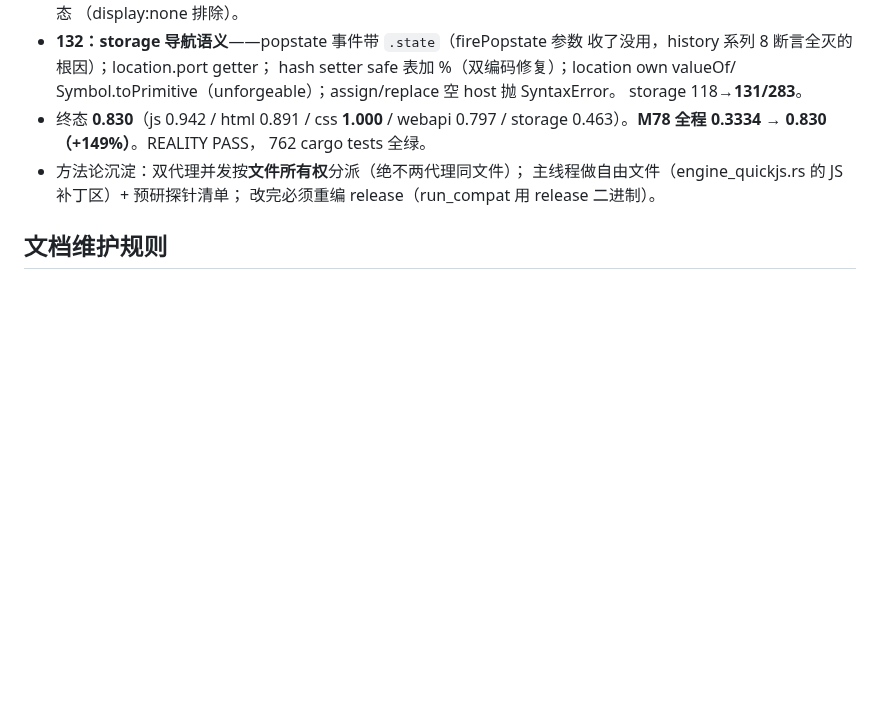
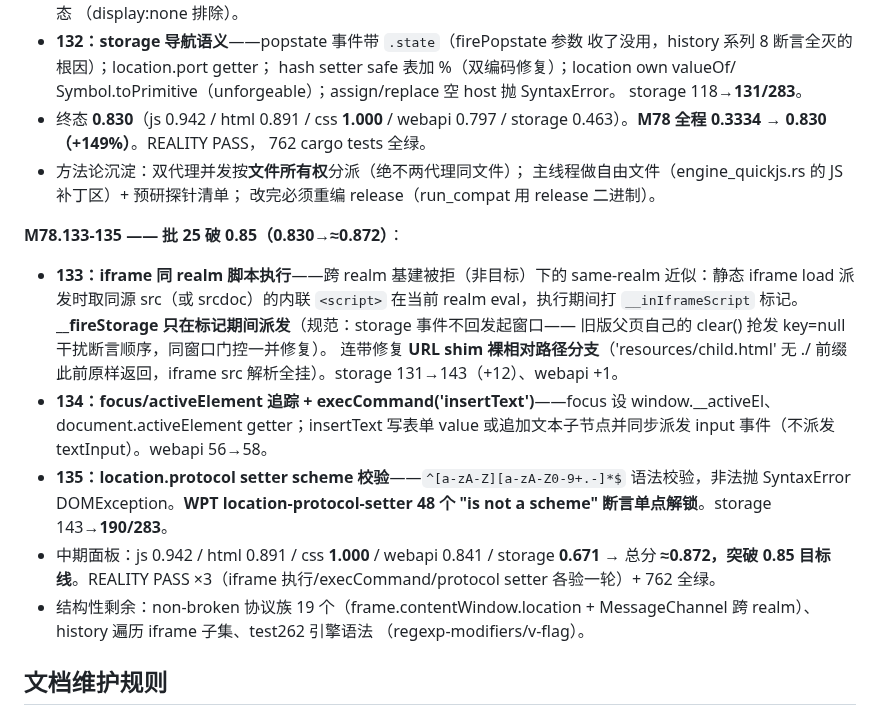
Before and after one commit to dyyz1993/browser, a Markdown page: PROGRESS.md, the part around the change. Rendered like a GitHub page; blank space fills up the shorter version.

Commit message:
docs(progress): M78.133-135 批25 破0.85 storage 131→190

```diff
--- a/PROGRESS.md
+++ b/PROGRESS.md
@@ -1681,6 +1681,28 @@ SPA 爬虫增强：解决百度等登录态反爬。主请求设的 cookie → J
   主线程做自由文件（engine_quickjs.rs 的 JS 补丁区）+ 预研探针清单；
   改完必须重编 release（run_compat 用 release 二进制）。
 
+**M78.133-135 —— 批 25 破 0.85（0.830→≈0.872）**：
+
+- **133：iframe 同 realm 脚本执行**——跨 realm 基建被拒（非目标）下的
+  same-realm 近似：静态 iframe load 派发时取同源 src（或 srcdoc）的内联
+  `<script>` 在当前 realm eval，执行期间打 `__inIframeScript` 标记。
+  **__fireStorage 只在标记期间派发**（规范：storage 事件不回发起窗口——
+  旧版父页自己的 clear() 抢发 key=null 干扰断言顺序，同窗口门控一并修复）。
+  连带修复 **URL shim 裸相对路径分支**（'resources/child.html' 无 ./ 前缀
+  此前原样返回，iframe src 解析全挂）。storage 131→143（+12）、webapi +1。
+- **134：focus/activeElement 追踪 + execCommand('insertText')**——focus 设
+  window.__activeEl、document.activeElement getter；insertText 写表单 value
+  或追加文本子节点并同步派发 input 事件（不派发 textInput）。webapi 56→58。
+- **135：location.protocol setter scheme 校验**——`^[a-zA-Z][a-zA-Z0-9+.-]*$`
+  语法校验，非法抛 SyntaxError DOMException。**WPT location-protocol-setter
+  48 个 "is not a scheme" 断言单点解锁**。storage 143→**190/283**。
+- 中期面板：js 0.942 / html 0.891 / css **1.000** / webapi 0.841 /
+  storage **0.671** → 总分 **≈0.872，突破 0.85 目标线**。REALITY PASS
+  ×3（iframe 执行/execCommand/protocol setter 各验一轮）+ 762 全绿。
+- 结构性剩余：non-broken 协议族 19 个（frame.contentWindow.location +
+  MessageChannel 跨 realm）、history 遍历 iframe 子集、test262 引擎语法
+  （regexp-modifiers/v-flag）。
+
 ## 文档维护规则
 
 - **每 commit 后**：更新本文件"最近变更"
```
